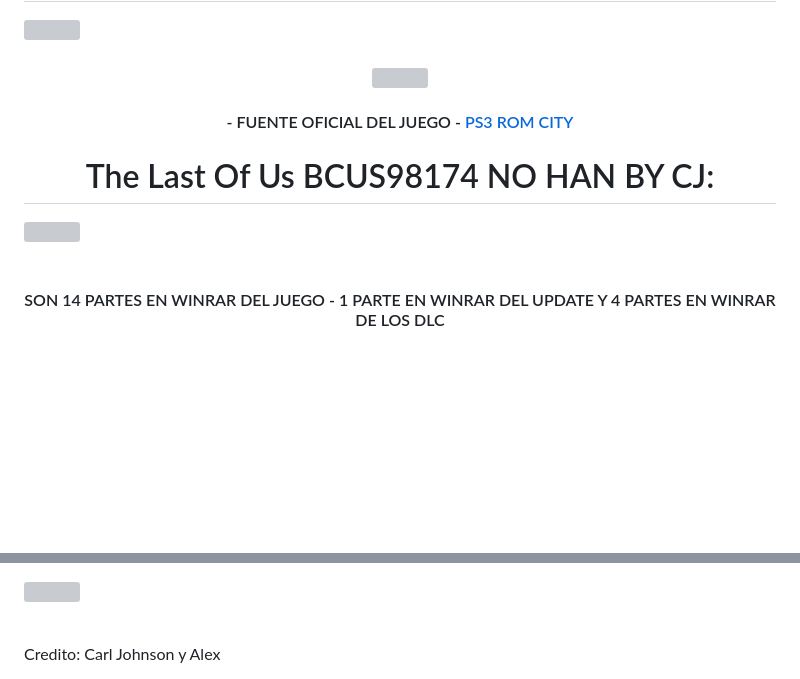
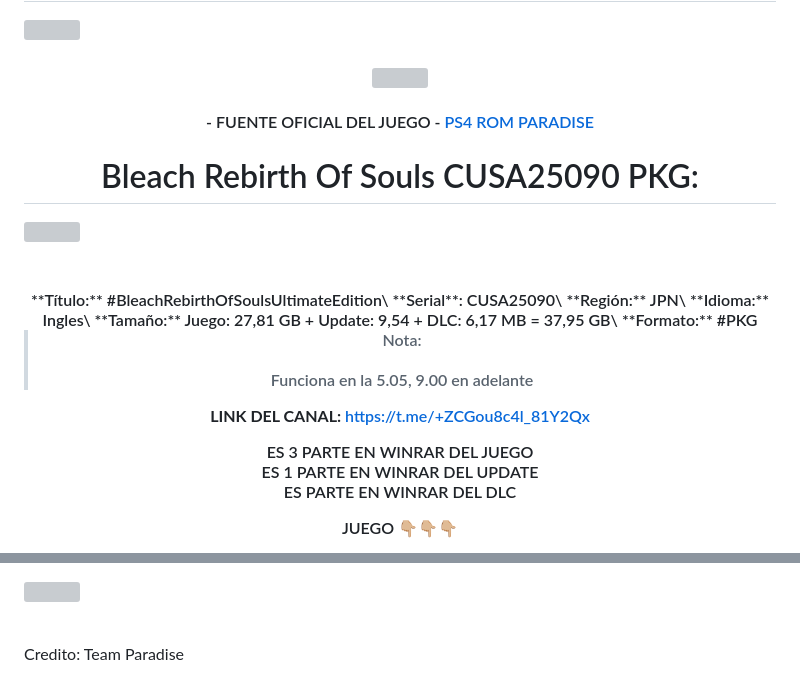
Before and after one commit to Alexhacker1212/Bleach-Rebirth-Of-Souls, a Markdown page: README.md, 2 parts joined by grey strips. Drawn GitHub-style; blank space fills up the shorter version; grey boxes are pictures that could not be loaded.

```diff
--- a/README.md
+++ b/README.md
@@ -9,12 +9,31 @@
 
-<h4 align="center">- FUENTE OFICIAL DEL JUEGO - <a href="https://bit.ly/PS3_ROMS_CITY" target="blank">PS3 ROM CITY</a></h4>
+<h4 align="center">- FUENTE OFICIAL DEL JUEGO - <a href="https://t.me/+ZCGou8c4l_81Y2Qx" target="blank">PS4 ROM PARADISE</a></h4>
 
-<h1 align="center">The Last Of Us BCUS98174 NO HAN BY CJ:</h1>
+<h1 align="center">Bleach Rebirth Of Souls CUSA25090 PKG:</h1>
 
  <img src="https://user-images.githubusercontent.com/73097560/115834477-dbab4500-a447-11eb-908a-139a6edaec5c.gif"><br><br>
 
 </p>
 
-<h4 align="center">SON 14 PARTES EN WINRAR DEL JUEGO - 1 PARTE EN WINRAR DEL UPDATE Y 4 PARTES EN WINRAR DE LOS DLC</h4>
+<h4 align="center">
+**Título:** #BleachRebirthOfSoulsUltimateEdition\
+**Serial**: CUSA25090\
+**Región:** JPN\
+**Idioma:** Ingles\
+**Tamaño:** Juego: 27,81 GB + Update: 9,54 + DLC: 6,17 MB = 37,95 GB\
+**Formato:** #PKG
+
+> Nota:\
+> \
+> Funciona en la 5.05, 9.00 en adelante
+
+**LINK DEL CANAL:** <https://t.me/+ZCGou8c4l_81Y2Qx>
+
+ES 3 PARTE EN WINRAR DEL JUEGO\
+ES 1 PARTE EN WINRAR DEL UPDATE\
+ES PARTE EN WINRAR DEL DLC
+
+JUEGO 👇🏼👇🏼👇🏼
+</h4>
 
 
@@ -73,5 +73,5 @@
 
  <img src="https://user-images.githubusercontent.com/73097560/115834477-dbab4500-a447-11eb-908a-139a6edaec5c.gif"><br><br>
 
-Credito: Carl Johnson y Alex
+Credito: Team Paradise
 
```
Also changed, not shown: other parts of README.md (+21 -40 lines).
